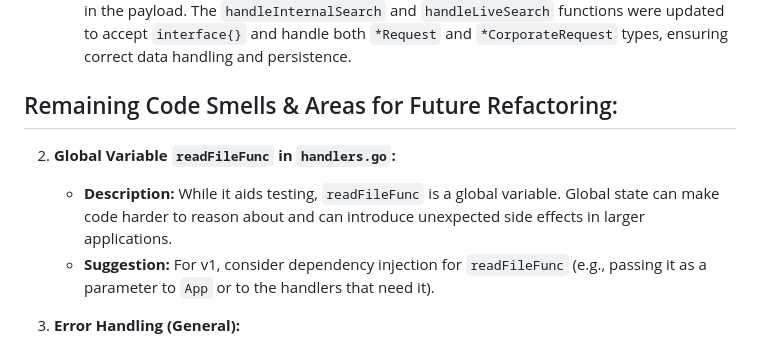
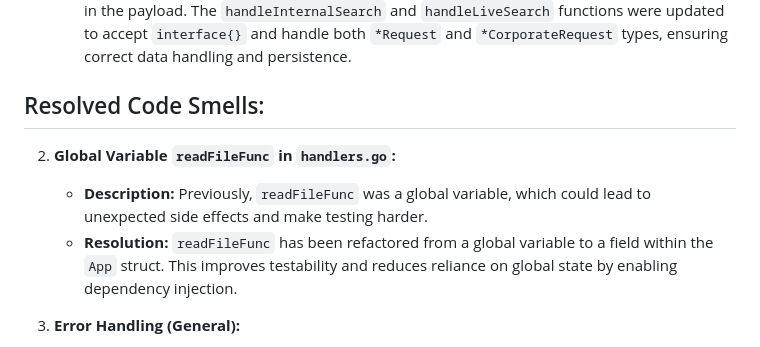
Before and after one commit to dittorahmat/ideb-checking, a Markdown page: memory-bank/code-smells-refactor.md, the part around the change. Drawn GitHub-style.

Commit message:
docs: Mark readFileFunc refactoring as resolved in code-smells-refactor.md

```diff
--- a/memory-bank/code-smells-refactor.md
+++ b/memory-bank/code-smells-refactor.md
@@ -14,11 +14,11 @@
     *   **Description:** Previously, the `Request` struct was used for both individual and corporate requests in `createRequestHandler`, despite `Request` and `CorporateRequest` having distinct `TableName()` methods. This led to potential confusion and data inconsistencies.
     *   **Resolution:** Introduced separate DTOs (`IndividualRequestPayload` and `CorporateRequestPayload`) for individual and corporate requests. `createRequestHandler` now unmarshals incoming requests into the appropriate DTO based on a `request_type` field in the payload. The `handleInternalSearch` and `handleLiveSearch` functions were updated to accept `interface{}` and handle both `*Request` and `*CorporateRequest` types, ensuring correct data handling and persistence.
 
-## Remaining Code Smells & Areas for Future Refactoring:
+## Resolved Code Smells:
 
 2.  **Global Variable `readFileFunc` in `handlers.go`:**
-    *   **Description:** While it aids testing, `readFileFunc` is a global variable. Global state can make code harder to reason about and can introduce unexpected side effects in larger applications.
-    *   **Suggestion:** For v1, consider dependency injection for `readFileFunc` (e.g., passing it as a parameter to `App` or to the handlers that need it).
+    *   **Description:** Previously, `readFileFunc` was a global variable, which could lead to unexpected side effects and make testing harder.
+    *   **Resolution:** `readFileFunc` has been refactored from a global variable to a field within the `App` struct. This improves testability and reduces reliance on global state by enabling dependency injection.
 
 3.  **Error Handling (General):**
     *   **Description:** The current error handling is basic (`respondWithError`, `log.Println`). For a production application (v1), a more robust and centralized error handling mechanism would be beneficial (e.g., custom error types, middleware for error logging and consistent error responses).
```
